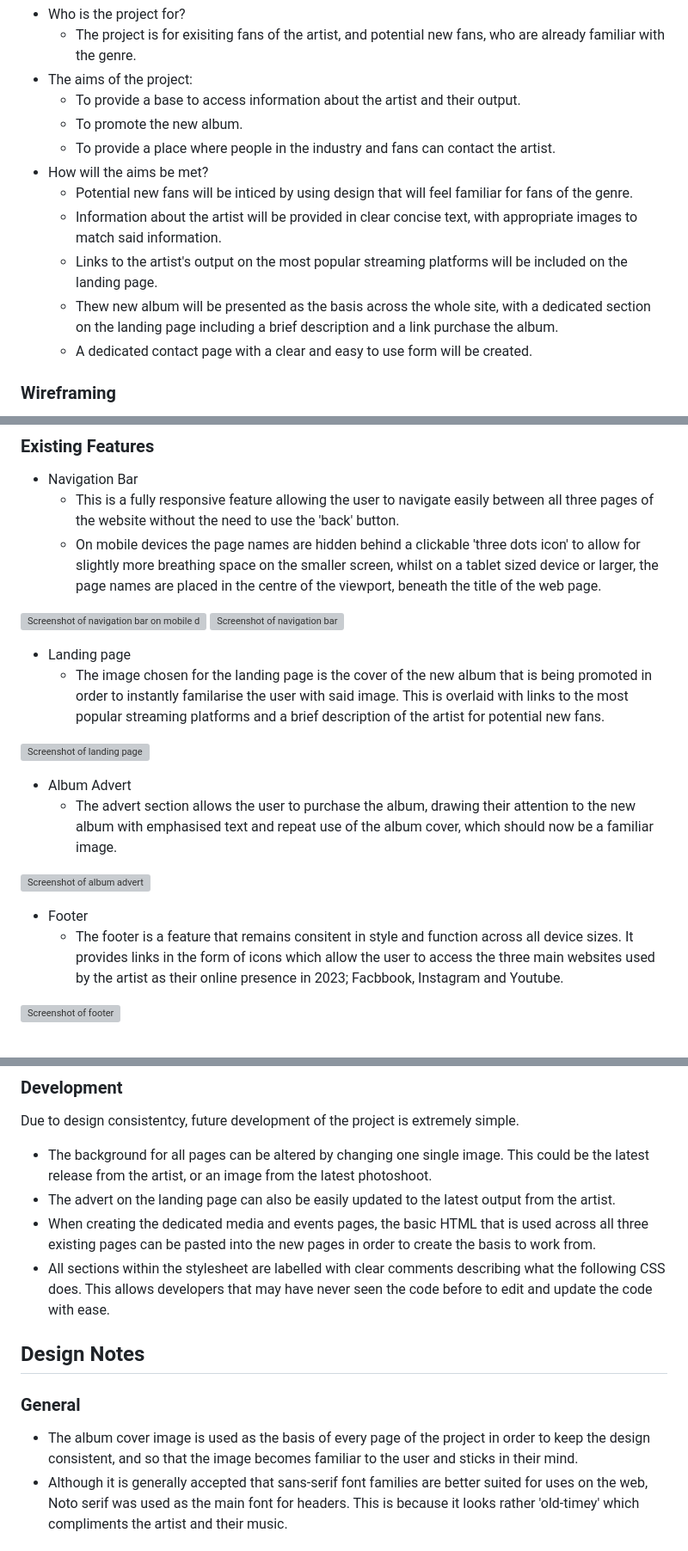
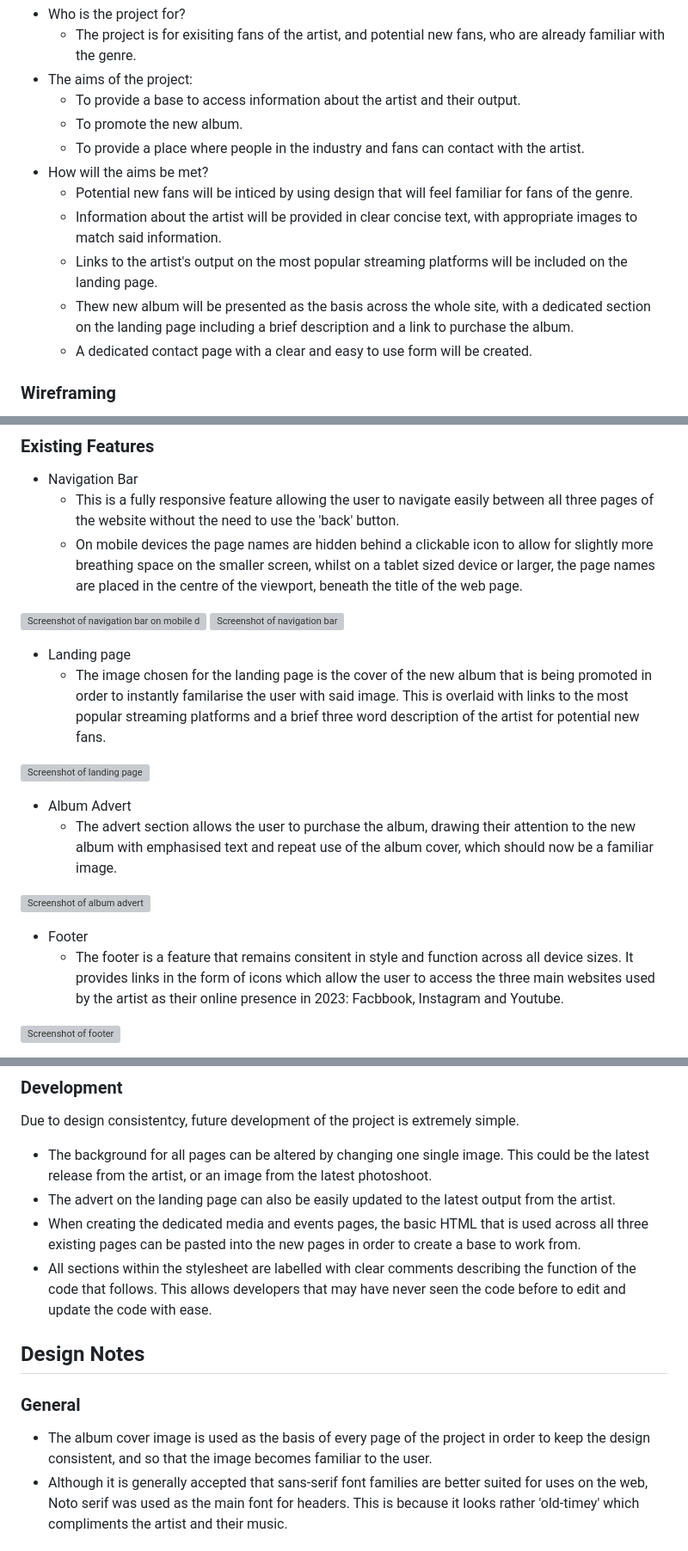
Before and after one commit to KitLavis/ci-pp1-band-website, a Markdown page: README.md, 3 parts joined by grey strips. Shown: that part at 86% size. Drawn GitHub-style; grey boxes are pictures that could not be loaded.

Commit message:
minor text alterations in readme

```diff
--- a/README.md
+++ b/README.md
@@ -14,12 +14,12 @@ During the planning phase of the project, a number of questions were adressed in
 - The aims of the project:
   - To provide a base to access information about the artist and their output.
   - To promote the new album.
-  - To provide a place where people in the industry and fans can contact the artist.
+  - To provide a place where people in the industry and fans can contact with the artist.
 - How will the aims be met?
   - Potential new fans will be inticed by using design that will feel familiar for fans of the genre.
   - Information about the artist will be provided in clear concise text, with appropriate images to match said information.
   - Links to the artist's output on the most popular streaming platforms will be included on the landing page.
-  - Thew new album will be presented as the basis across the whole site, with a dedicated section on the landing page including a brief description and a link purchase the album.
+  - Thew new album will be presented as the basis across the whole site, with a dedicated section on the landing page including a brief description and a link to purchase the album.
   - A dedicated contact page with a clear and easy to use form will be created.
 
 ### Wireframing
@@ -41,13 +41,13 @@ Contact page
 
 - Navigation Bar
   - This is a fully responsive feature allowing the user to navigate easily between all three pages of the website without the need to use the 'back' button.
-  - On mobile devices the page names are hidden behind a clickable 'three dots icon' to allow for slightly more breathing space on the smaller screen, whilst on a tablet sized device or larger, the page names are placed in the centre of the viewport, beneath the title of the web page.
+  - On mobile devices the page names are hidden behind a clickable icon to allow for slightly more breathing space on the smaller screen, whilst on a tablet sized device or larger, the page names are placed in the centre of the viewport, beneath the title of the web page.
 
 ![Screenshot of navigation bar on mobile devices](docs/images/mobil-navbar-screenshot.webp)
 ![Screenshot of navigation bar](docs/images/readme-header.webp)
 
 - Landing page
-  - The image chosen for the landing page is the cover of the new album that is being promoted in order to instantly familarise the user with said image. This is overlaid with links to the most popular streaming platforms and a brief description of the artist for potential new fans.
+  - The image chosen for the landing page is the cover of the new album that is being promoted in order to instantly familarise the user with said image. This is overlaid with links to the most popular streaming platforms and a brief three word description of the artist for potential new fans.
 
 ![Screenshot of landing page](docs/images/landing-page-readme.webp)
 
@@ -57,7 +57,7 @@ Contact page
 ![Screenshot of album advert](docs/images/album-advert-readme.webp)
 
 - Footer
-  - The footer is a feature that remains consitent in style and function across all device sizes. It provides links in the form of icons which allow the user to access the three main websites used by the artist as their online presence in 2023; Facbbook, Instagram and Youtube.
+  - The footer is a feature that remains consitent in style and function across all device sizes. It provides links in the form of icons which allow the user to access the three main websites used by the artist as their online presence in 2023: Facbbook, Instagram and Youtube.
 
 ![Screenshot of footer](docs/images/footer-readme.webp)
 
@@ -84,14 +84,14 @@ Due to project requirements and time restrictions, a number of features were not
 Due to design consistentcy, future development of the project is extremely simple.
 - The background for all pages can be altered by changing one single image. This could be the latest release from the artist, or an image from the latest photoshoot.
 - The advert on the landing page can also be easily updated to the latest output from the artist.
-- When creating the dedicated media and events pages, the basic HTML that is used across all three existing pages can be pasted into the new pages in order to create the basis to work from.
-- All sections within the stylesheet are labelled with clear comments describing what the following CSS does. This allows developers that may have never seen the code before to edit and update the code with ease.
+- When creating the dedicated media and events pages, the basic HTML that is used across all three existing pages can be pasted into the new pages in order to create a base to work from.
+- All sections within the stylesheet are labelled with clear comments describing the function of the code that follows. This allows developers that may have never seen the code before to edit and update the code with ease.
 
 ## Design Notes
 
 ### General
 
-- The album cover image is used as the basis of every page of the project in order to keep the design consistent, and so that the image becomes familiar to the user and sticks in their mind.
+- The album cover image is used as the basis of every page of the project in order to keep the design consistent, and so that the image becomes familiar to the user.
 - Although it is generally accepted that sans-serif font families are better suited for uses on the web, Noto serif was used as the main font for headers. This is because it looks rather 'old-timey' which compliments the artist and their music.
 
 ### Colour
```
Also changed, not shown: other parts of README.md (+4 -4 lines).
